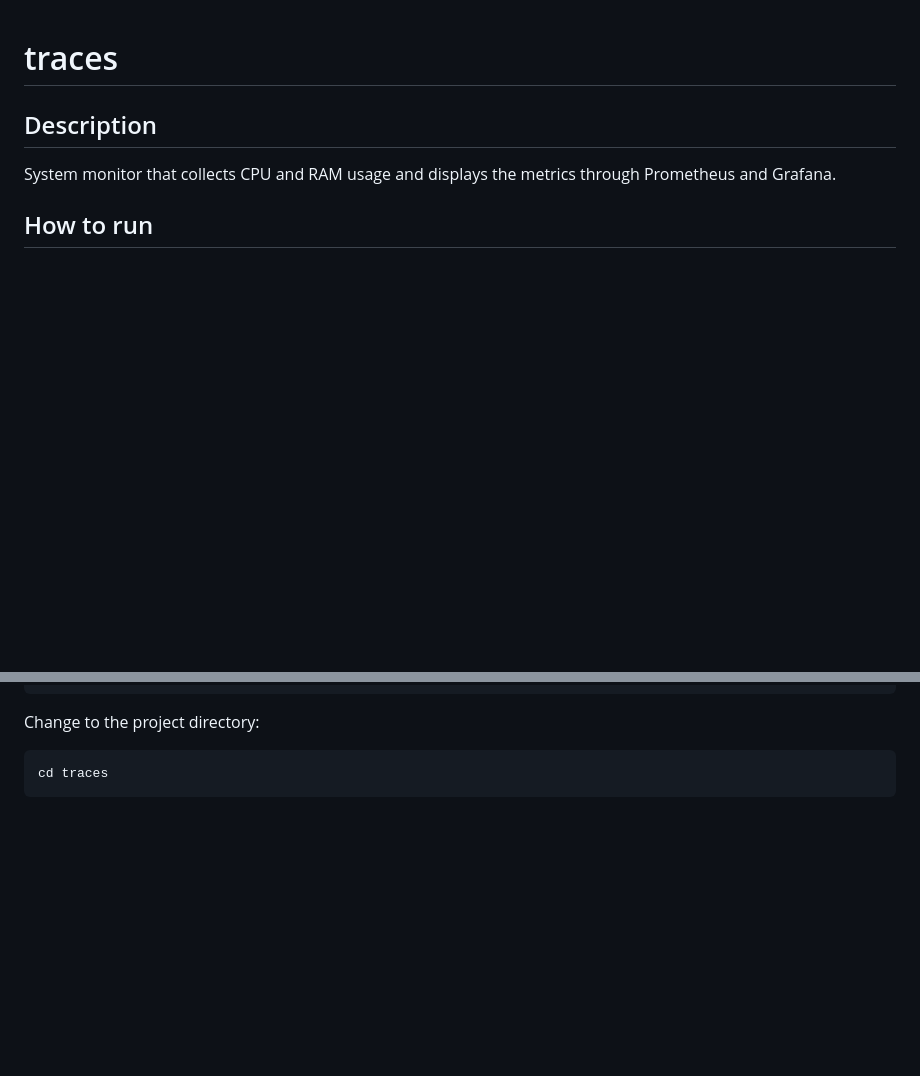
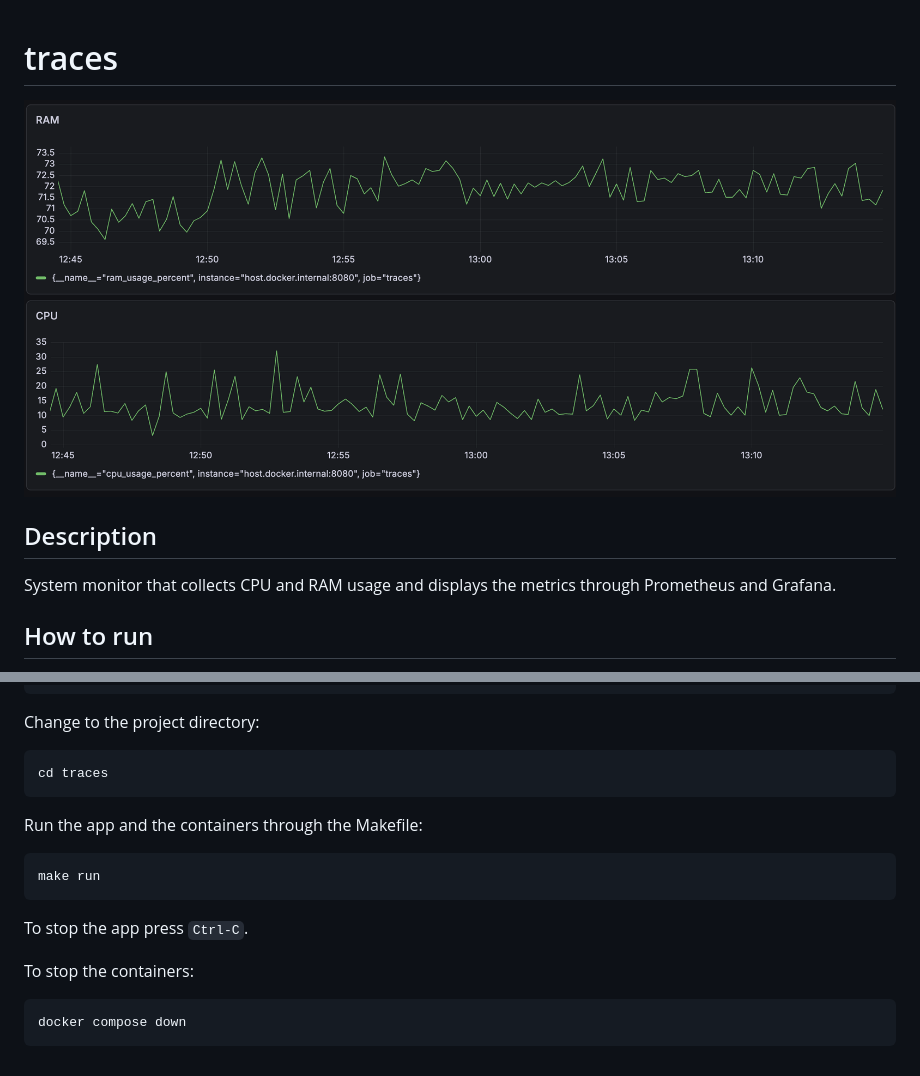
Before and after one commit to s-gas/hauslab, a Markdown page: README.md, 2 parts joined by grey strips. Drawn GitHub-style; pictures changed too: assets/screenshot-dashboard.png (added); blank space fills up the shorter version.

Commit message:
Write README

````diff
--- a/README.md
+++ b/README.md
@@ -1,4 +1,6 @@
 # traces
+
+![Screenshot](assets/screenshot-dashboard.png)
 
 ## Description
 
@@ -19,3 +21,17 @@ Change to the project directory:
 ```bash
 cd traces
 ```
+
+Run the app and the containers through the Makefile:
+
+```bash
+make run
+```
+
+To stop the app press `Ctrl-C`.
+
+To stop the containers:
+
+```bash
+docker compose down
+```
````
Also changed, not shown: 1 other file.
